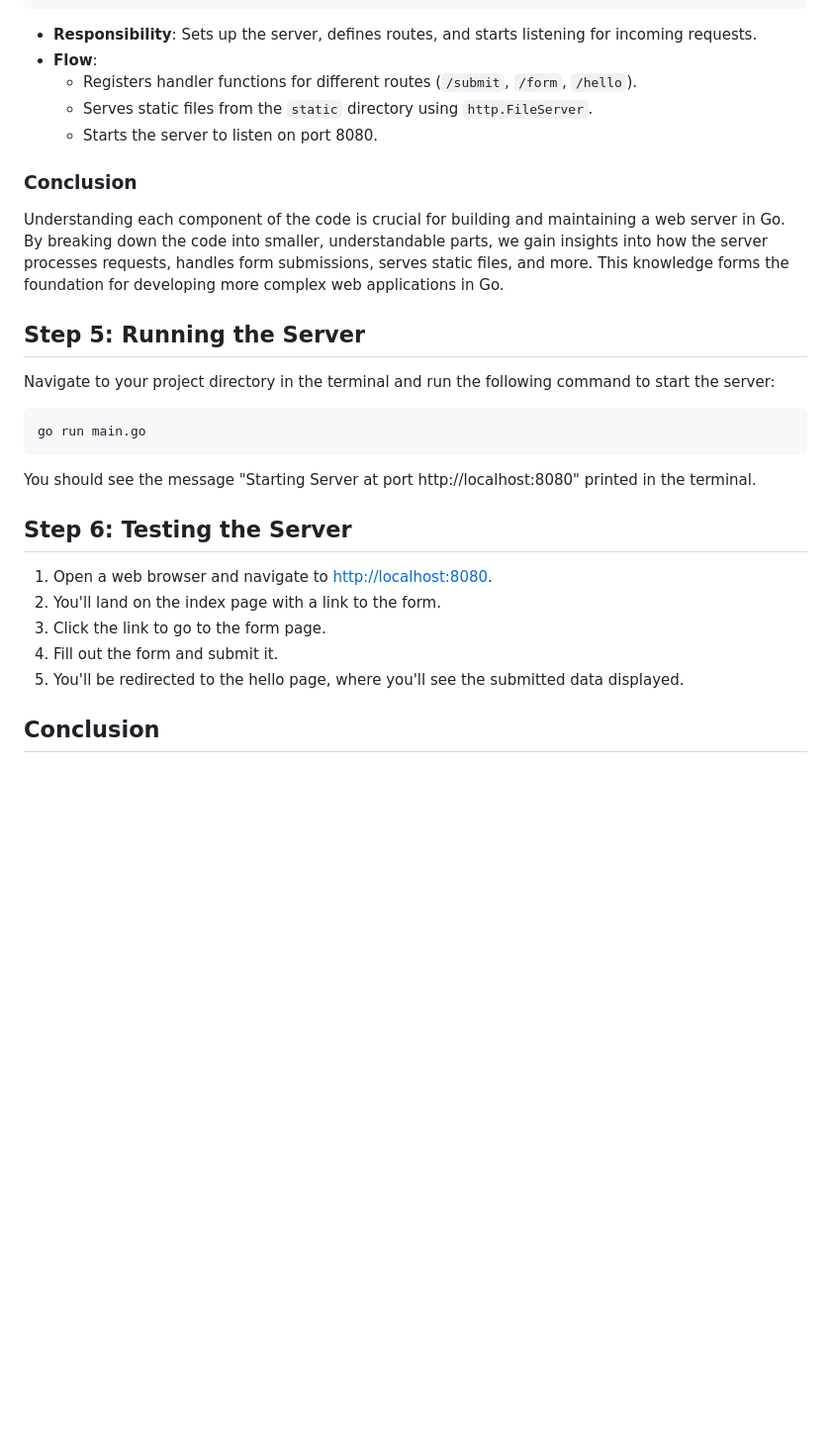
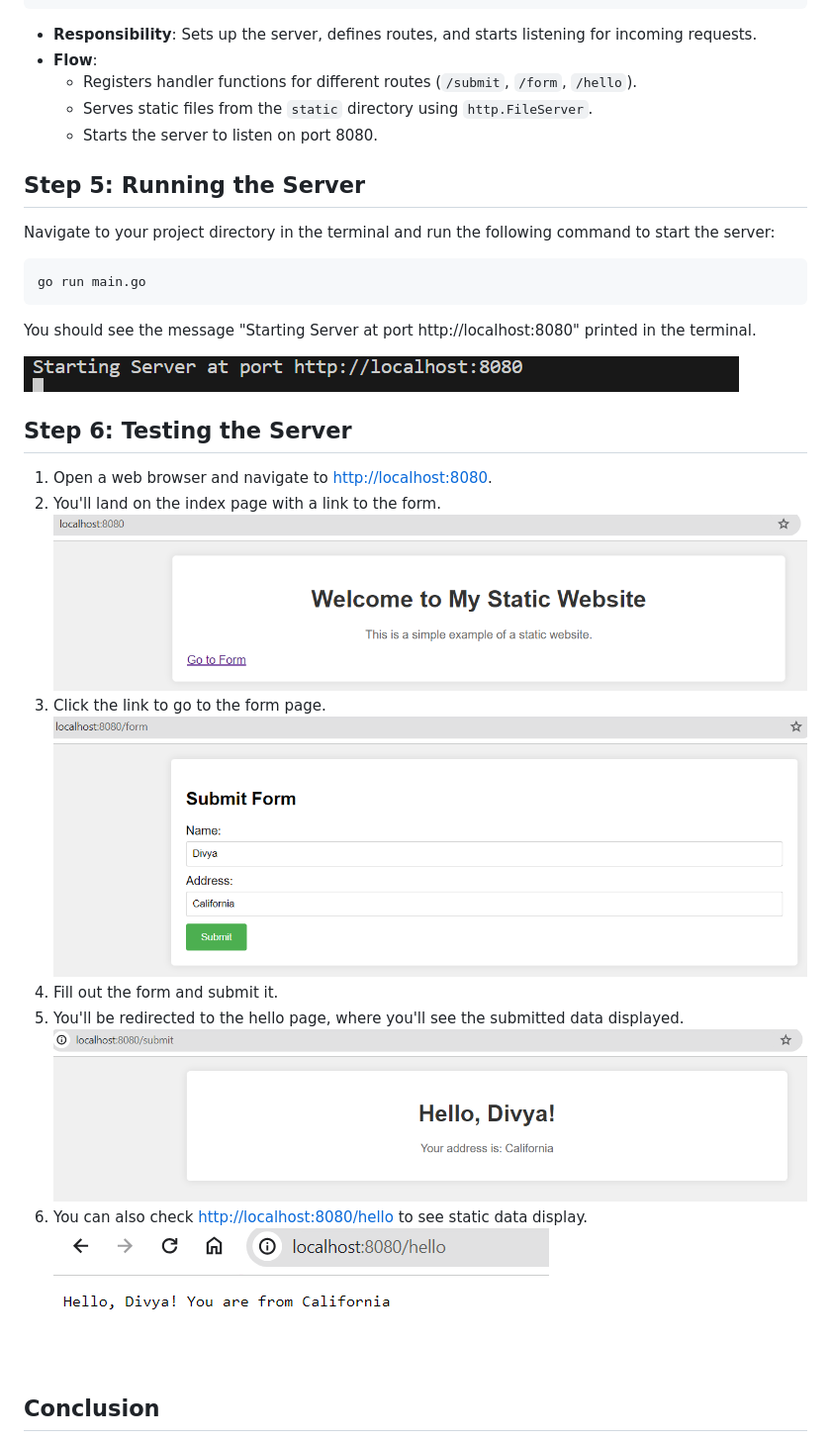
Before and after one commit to divaamahajan/goWebServer, a Markdown page: README.md, the part around the change printed below. Shown: that part at 99% size. Drawn GitHub-style; pictures changed too: images/formpage.png (added), images/hellopage.png (added), images/homepage.png (added); blank space fills up the shorter version.

```diff
--- a/README.md
+++ b/README.md
@@ -152,9 +152,6 @@ func main() {
   - Serves static files from the `static` directory using `http.FileServer`.
   - Starts the server to listen on port 8080.
 
-### Conclusion
-
-Understanding each component of the code is crucial for building and maintaining a web server in Go. By breaking down the code into smaller, understandable parts, we gain insights into how the server processes requests, handles form submissions, serves static files, and more. This knowledge forms the foundation for developing more complex web applications in Go.
 ## Step 5: Running the Server
 
 Navigate to your project directory in the terminal and run the following command to start the server:
@@ -165,13 +162,20 @@ go run main.go
 
 You should see the message "Starting Server at port http://localhost:8080" printed in the terminal.
 
+![terminal](images/serverStart.png)
+
 ## Step 6: Testing the Server
 
 1. Open a web browser and navigate to [http://localhost:8080](http://localhost:8080).
 2. You'll land on the index page with a link to the form.
+![homepage](images/homepage.png)
 3. Click the link to go to the form page.
+![formpage](images/formpage.png)
 4. Fill out the form and submit it.
 5. You'll be redirected to the hello page, where you'll see the submitted data displayed.
+![submitpage](images/submitpage.png)
+5. You can also check [http://localhost:8080/hello](http://localhost:8080/hello) to see static data display.
+![hellopage](images/hellopage.png)
 
 ## Conclusion
 
```
Also changed, not shown: other parts of README.md (+1 -1 lines), images/webserver.png (renamed from webserver.png).
